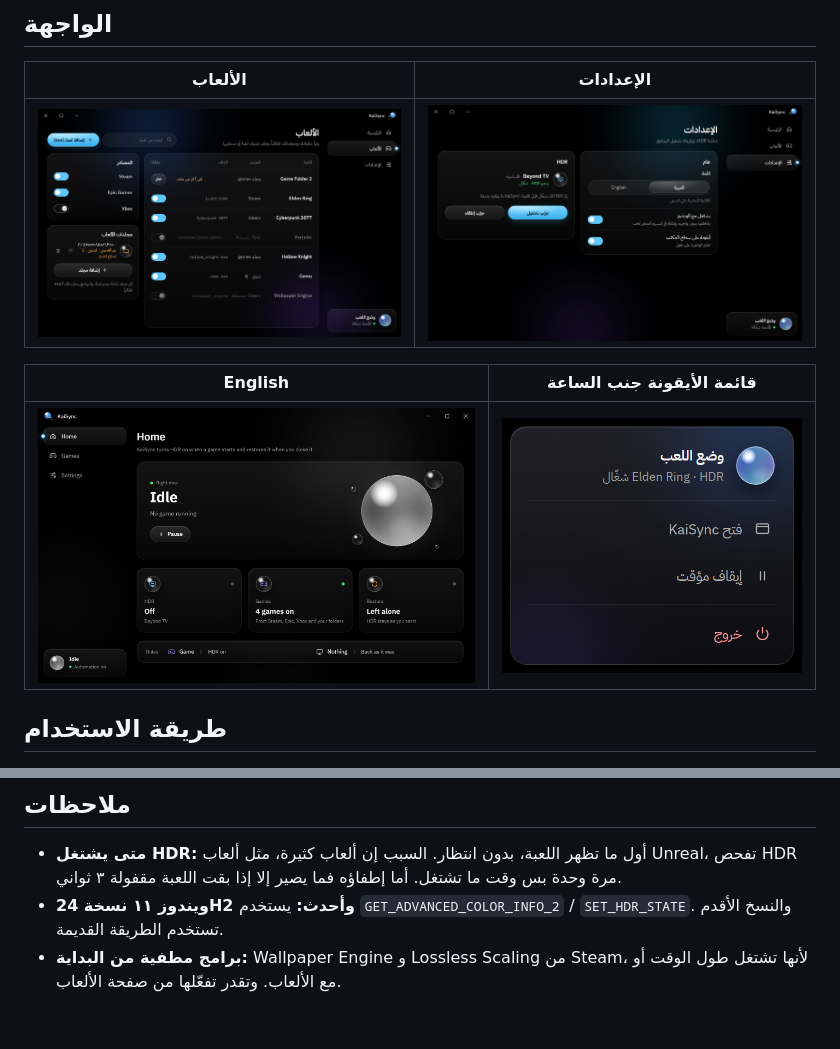
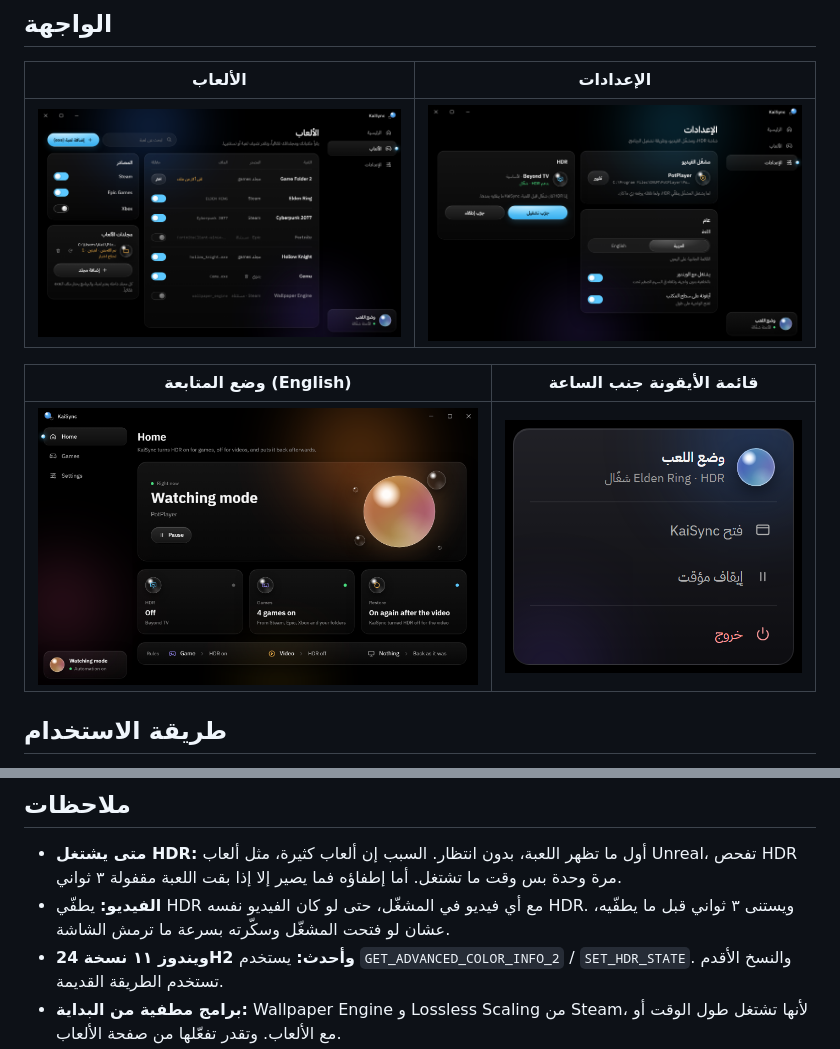
Before and after one commit to kai39x/KaiSync, a Markdown page: README.md, 2 parts joined by grey strips. GitHub-like rendering; pictures changed too: docs/screenshots/home-en.png, docs/screenshots/settings-ar.png; blank space fills up the shorter version.

```diff
--- a/README.md
+++ b/README.md
@@ -35,5 +42,5 @@
 |---|---|
 | ![الألعاب](docs/screenshots/games-ar.png) | ![الإعدادات](docs/screenshots/settings-ar.png) |
 
-| English | قائمة الأيقونة جنب الساعة |
+| وضع المتابعة (English) | قائمة الأيقونة جنب الساعة |
 |---|---|
@@ -51,6 +58,7 @@
 ## ملاحظات
 
 - **متى يشتغل HDR:** أول ما تظهر اللعبة، بدون انتظار. السبب إن ألعاب كثيرة، مثل ألعاب Unreal، تفحص HDR مرة وحدة بس وقت ما تشتغل. أما إطفاؤه فما يصير إلا إذا بقت اللعبة مقفولة ٣ ثواني.
+- **الفيديو:** يطفّي HDR مع أي فيديو في المشغّل، حتى لو كان الفيديو نفسه HDR. ويستنى ٣ ثواني قبل ما يطفّيه، عشان لو فتحت المشغّل وسكّرته بسرعة ما ترمش الشاشة.
 - **ويندوز ١١ نسخة 24H2 وأحدث:** يستخدم `GET_ADVANCED_COLOR_INFO_2` / `SET_HDR_STATE`. والنسخ الأقدم تستخدم الطريقة القديمة.
 - **برامج مطفية من البداية:** Wallpaper Engine و Lossless Scaling من Steam، لأنها تشتغل طول الوقت أو مع الألعاب. وتقدر تفعّلها من صفحة الألعاب.
 - **مبني بـ:** Tauri 2 (Rust) و React 19.
```
Also changed, not shown: other parts of README.md (+13 -6 lines), docs/screenshots/home-ar.png, 2 other files.
